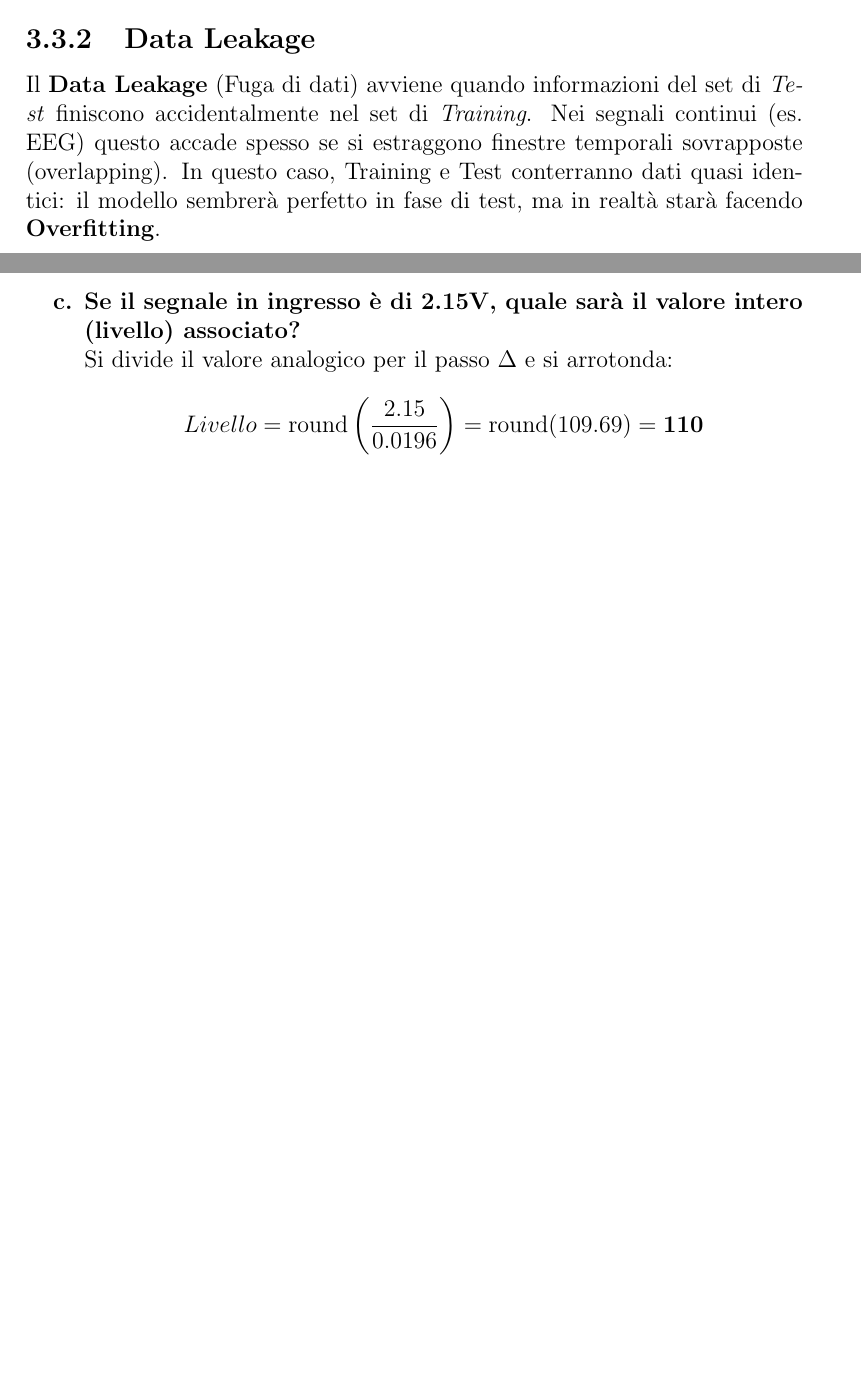
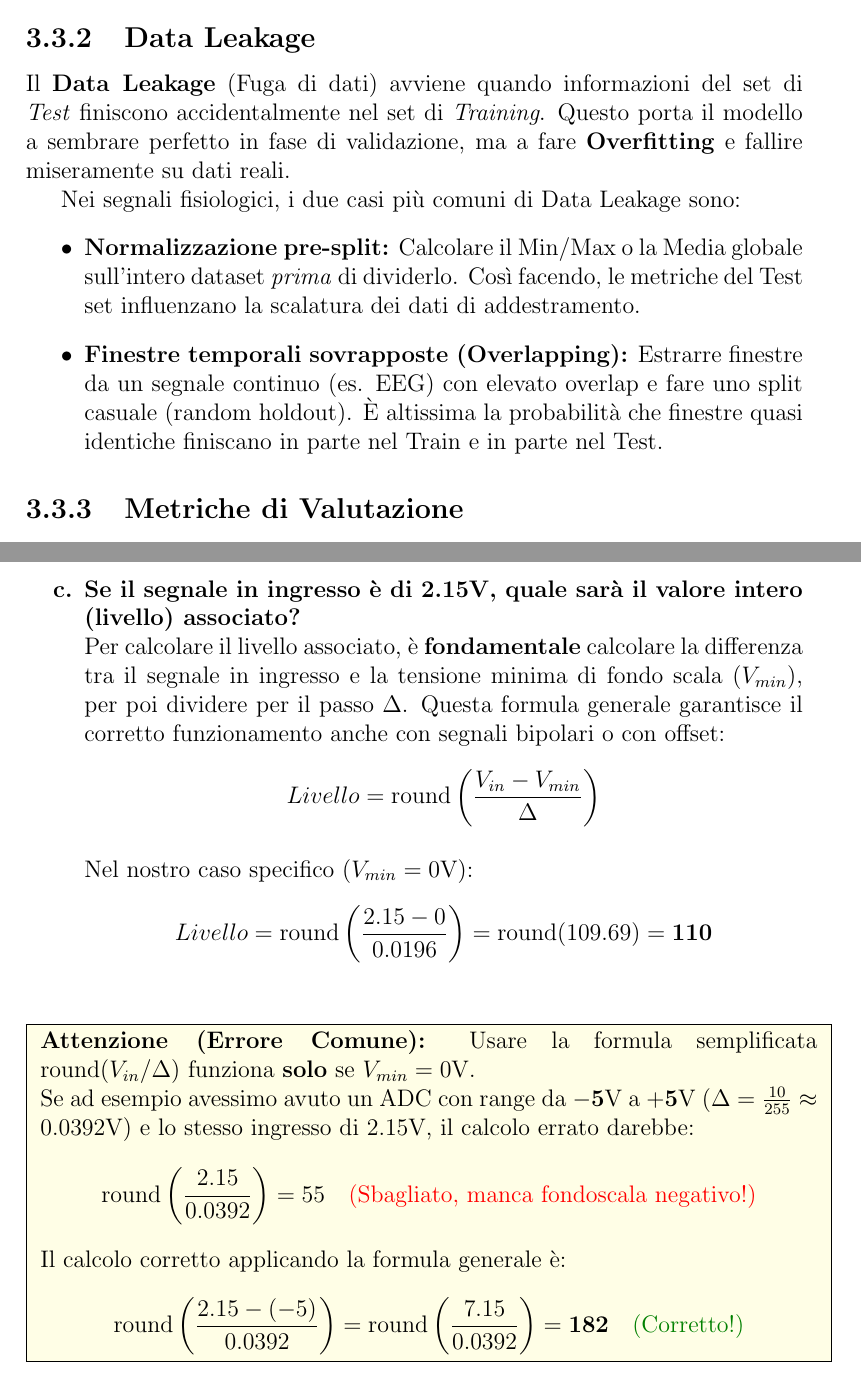
Before and after one commit to GABRYCA/appunti-interazione-uomo-macchina, a LaTeX document (main.tex, which reads capitoli/03_machine_learning.tex, capitoli/07_eserciziario.tex): two parts of pages 17 and 39 of 43 before the commit and two parts of pages 18 and 39 of 43 after it, joined at a grey line, cut so that both start at the same text, the shorter picture padded with empty space. Compiled offline with pdfLaTeX.

Commit message:
Changelogs: - Aggiornato machine learning ed eserciziario.

```diff
--- a/capitoli/03_machine_learning.tex
+++ b/capitoli/03_machine_learning.tex
@@ -62,10 +80,15 @@ Nel panorama dei segnali fisiologici, in continua variazione soggettiva nel temp
 \end{itemize}
 
 \subsection{Data Leakage}
-Il \textbf{Data Leakage} (Fuga di dati) avviene quando informazioni del set di \textit{Test} finiscono accidentalmente nel set di \textit{Training}.
-Nei segnali continui (es.
-EEG) questo accade spesso se si estraggono finestre temporali sovrapposte (overlapping).
-In questo caso, Training e Test conterranno dati quasi identici: il modello sembrerà perfetto in fase di test, ma in realtà starà facendo \textbf{Overfitting}.
+Il \textbf{Data Leakage} (Fuga di dati) avviene quando informazioni del set di \textit{Test} finiscono accidentalmente nel set di \textit{Training}. Questo porta il modello a sembrare perfetto in fase di validazione, ma a fare \textbf{Overfitting} e fallire miseramente su dati reali.
+
+Nei segnali fisiologici, i due casi più comuni di Data Leakage sono:
+\begin{itemize}
+    \item \textbf{Normalizzazione pre-split:} Calcolare il Min/Max o la Media globale sull'intero dataset \textit{prima} di dividerlo. Così facendo, le metriche del Test set influenzano la scalatura dei dati di addestramento.
+    \item \textbf{Finestre temporali sovrapposte (Overlapping):} Estrarre finestre da un segnale continuo (es. EEG) con elevato overlap e fare uno split casuale (random holdout). È altissima la probabilità che finestre quasi identiche finiscano in parte nel Train e in parte nel Test.
+\end{itemize}
+
+\subsection{Metriche di Valutazione}
 
 \begin{enumerate}
     \item \textbf{Accuracy (Accuratezza):} Percentuale di previsioni corrette sul totale.
--- a/capitoli/07_eserciziario.tex
+++ b/capitoli/07_eserciziario.tex
@@ -175,8 +175,26 @@ Il modello è talmente complesso che cattura perfettamente i dati di training (i
 
     \item[\textbf{c.}] \textbf{Se il segnale in ingresso è di 2.15V, quale sarà il valore intero (livello) associato?} \\
-    Si divide il valore analogico per il passo $\Delta$ e si arrotonda:
-    $$Livello = \text{round}\left( \frac{2.15}{0.0196} \right) = \text{round}(109.69) = \mathbf{110}$$
+    Per calcolare il livello associato, è \textbf{fondamentale} calcolare la differenza tra il segnale in ingresso e la tensione minima di fondo scala ($V_{min}$), per poi dividere per il passo $\Delta$.
+    Questa formula generale garantisce il corretto funzionamento anche con segnali bipolari o con offset:
+    $$Livello = \text{round}\left( \frac{V_{in} - V_{min}}{\Delta} \right)$$
+
+    Nel nostro caso specifico ($V_{min} = 0\text{V}$):
+    $$Livello = \text{round}\left( \frac{2.15 - 0}{0.0196} \right) = \text{round}(109.69) = \mathbf{110}$$
 \end{enumerate}
+
+\vspace{0.5cm}
+\noindent
+\fcolorbox{black}{yellow!10}{
+    \begin{minipage}{\linewidth}
+        \textbf{Attenzione (Errore Comune):} Usare la formula semplificata $\text{round}(V_{in} / \Delta)$ funziona \textbf{solo} se $V_{min} = 0\text{V}$.
+
+        Se ad esempio avessimo avuto un ADC con range da $\mathbf{-5\text{V}}$ a $\mathbf{+5\text{V}}$ ($\Delta = \frac{10}{255} \approx 0.0392\text{V}$) e lo stesso ingresso di $2.15\text{V}$, il calcolo errato darebbe:
+        $$\text{round}\left(\frac{2.15}{0.0392}\right) = 55 \quad \text{\color{red}{(Sbagliato, manca fondoscala negativo!)}}$$
+
+        Il calcolo corretto applicando la formula generale è:
+        $$\text{round}\left(\frac{2.15 - (-5)}{0.0392}\right) = \text{round}\left(\frac{7.15}{0.0392}\right) = \mathbf{182} \quad \text{\color{green!50!black}{(Corretto!)}}$$
+    \end{minipage}
+}
 
 \subsection{Esercizi a Risposta Multipla: Ragionamento}
 
```
Also changed, not shown: capitoli/03_machine_learning.tex (46 more changed lines), capitoli/07_eserciziario.tex (2 more changed lines).
